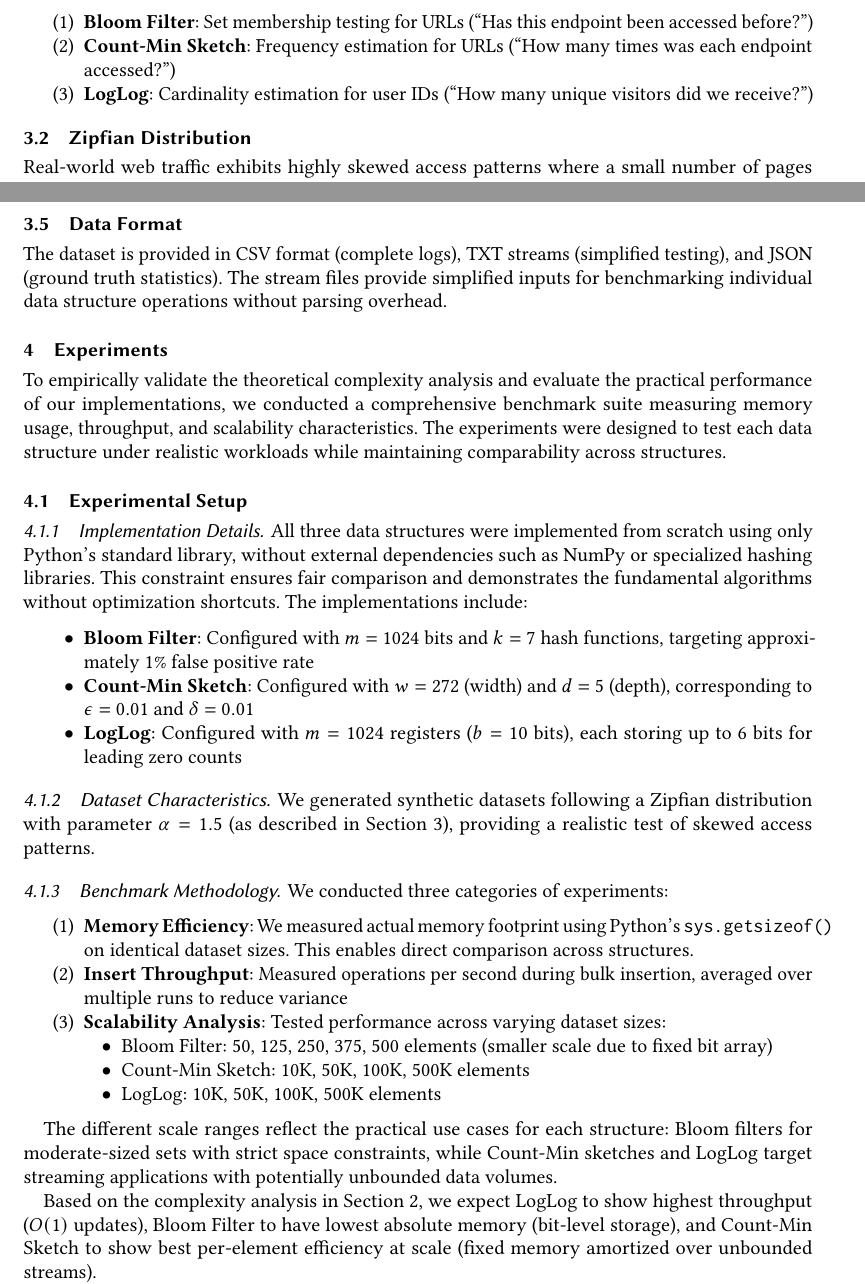
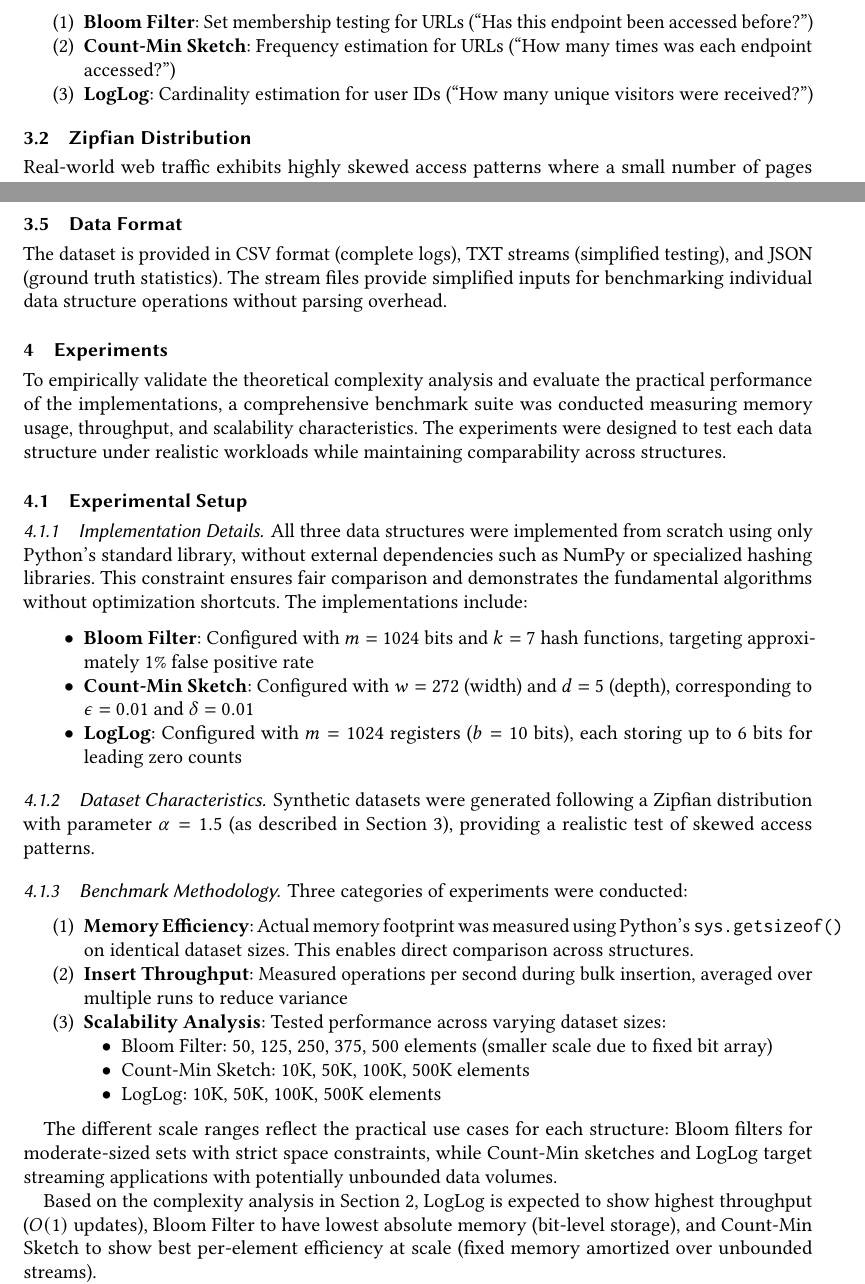
Before and after one commit to rileyeaton-ubc/ubc-520-a2, a LaTeX paper (docs/riley_eaton_A2_report.tex, which reads docs/sections/dataset.tex, docs/sections/experiments.tex): two parts of pages 5 and 6 of 10, joined at a grey line, cut so that both start at the same text. Compiled offline with pdfLaTeX.

Commit message:
standardize report to third person

```diff
--- a/docs/sections/dataset.tex
+++ b/docs/sections/dataset.tex
@@ -16,7 +16,7 @@ This design allows testing each data structure with its intended use case:
 \begin{enumerate}
     \item \textbf{Bloom Filter}: Set membership testing for URLs (``Has this endpoint been accessed before?'')
     \item \textbf{Count-Min Sketch}: Frequency estimation for URLs (``How many times was each endpoint accessed?'')
-    \item \textbf{LogLog}: Cardinality estimation for user IDs (``How many unique visitors did we receive?'')
+    \item \textbf{LogLog}: Cardinality estimation for user IDs (``How many unique visitors were received?'')
 \end{enumerate}
 
 \subsection{Zipfian Distribution}
--- a/docs/sections/experiments.tex
+++ b/docs/sections/experiments.tex
@@ -1,4 +1,4 @@
-To empirically validate the theoretical complexity analysis and evaluate the practical performance of our implementations, we conducted a comprehensive benchmark suite measuring memory usage, throughput, and scalability characteristics. The experiments were designed to test each data structure under realistic workloads while maintaining comparability across structures.
+To empirically validate the theoretical complexity analysis and evaluate the practical performance of the implementations, a comprehensive benchmark suite was conducted measuring memory usage, throughput, and scalability characteristics. The experiments were designed to test each data structure under realistic workloads while maintaining comparability across structures.
 
 \subsection{Experimental Setup}
 
@@ -14,14 +14,14 @@ All three data structures were implemented from scratch using only Python's stan
 
 \subsubsection{Dataset Characteristics}
 
-We generated synthetic datasets following a Zipfian distribution with parameter $\alpha = 1.5$ (as described in Section~3), providing a realistic test of skewed access patterns.
+Synthetic datasets were generated following a Zipfian distribution with parameter $\alpha = 1.5$ (as described in Section~3), providing a realistic test of skewed access patterns.
 
 \subsubsection{Benchmark Methodology}
 
-We conducted three categories of experiments:
+Three categories of experiments were conducted:
 
 \begin{enumerate}
-    \item \textbf{Memory Efficiency}: We measured actual memory footprint using Python's \texttt{sys.getsizeof()} on identical dataset sizes. This enables direct comparison across structures.
+    \item \textbf{Memory Efficiency}: Actual memory footprint was measured using Python's \texttt{sys.getsizeof()} on identical dataset sizes. This enables direct comparison across structures.
 
     \item \textbf{Insert Throughput}: Measured operations per second during bulk insertion, averaged over multiple runs to reduce variance
 
@@ -35,4 +35,4 @@ We conducted three categories of experiments:
 
 The different scale ranges reflect the practical use cases for each structure: Bloom filters for moderate-sized sets with strict space constraints, while Count-Min sketches and LogLog target streaming applications with potentially unbounded data volumes.
 
-Based on the complexity analysis in Section~2, we expect LogLog to show highest throughput ($O(1)$ updates), Bloom Filter to have lowest absolute memory (bit-level storage), and Count-Min Sketch to show best per-element efficiency at scale (fixed memory amortized over unbounded streams).
+Based on the complexity analysis in Section~2, LogLog is expected to show highest throughput ($O(1)$ updates), Bloom Filter to have lowest absolute memory (bit-level storage), and Count-Min Sketch to show best per-element efficiency at scale (fixed memory amortized over unbounded streams).
```
Also changed, not shown: docs/sections/results.tex (+3 -3 lines), docs/sections/dataset.tex (4 more changed lines).
